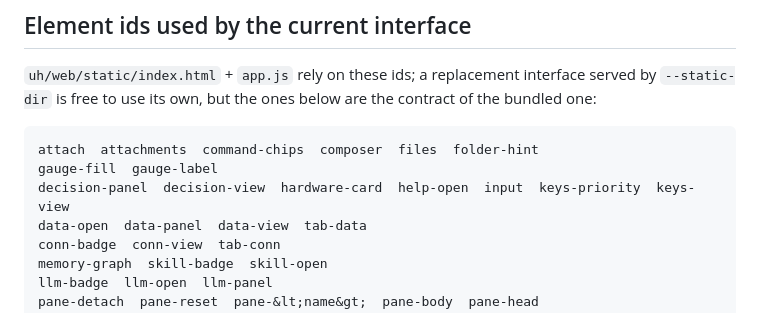
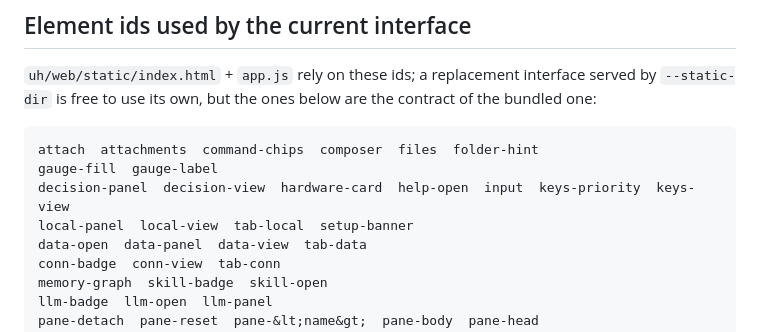
Before and after one commit to Antoine-Thomas/UH-Universal-Harness, a Markdown page: docs/API.md, the part around the change. Drawn GitHub-style.

```diff
--- a/docs/API.md
+++ b/docs/API.md
@@ -152,6 +152,7 @@ contract of the bundled one:
 attach  attachments  command-chips  composer  files  folder-hint
 gauge-fill  gauge-label
 decision-panel  decision-view  hardware-card  help-open  input  keys-priority  keys-view
+local-panel  local-view  tab-local  setup-banner
 data-open  data-panel  data-view  tab-data
 conn-badge  conn-view  tab-conn
 memory-graph  skill-badge  skill-open
```
Also changed, not shown: CHANGELOG.md (+8 -0 lines), docs/UX.md (added, +41 -0 lines), docs/assets/connections-tabs.png (added), docs/assets/first-launch.png (added), docs/assets/local-ai.png (added), 5 other files.
